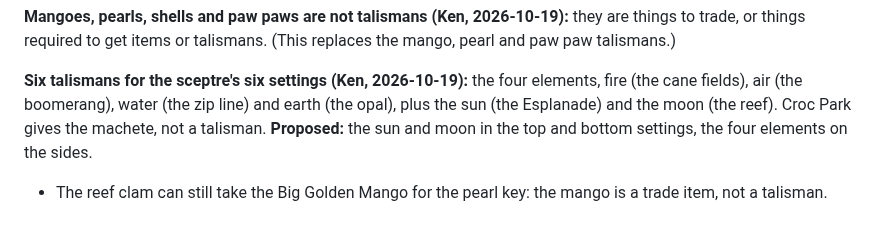
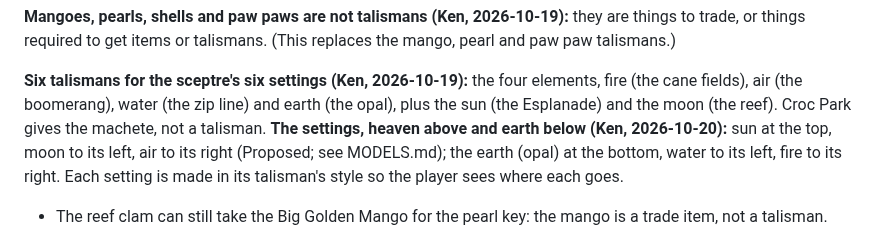
Before and after one commit to kenbin64/chomp2, a Markdown page: MASTER.md, the part around the change. Drawn GitHub-style.

Commit message:
MASTER.md: the sceptre's settings, heaven above and earth below
Co-Authored-By: Claude Opus 5.5 <noreply@anthropic.com>

```diff
--- a/MASTER.md
+++ b/MASTER.md
@@ -76,8 +76,10 @@ things required to get items or talismans. (This replaces the mango, pearl and p
 
 **Six talismans for the sceptre's six settings (Ken, 2026-10-19):** the four elements, fire (the cane
 fields), air (the boomerang), water (the zip line) and earth (the opal), plus the sun (the Esplanade) and
-the moon (the reef). Croc Park gives the machete, not a talisman. **Proposed:** the sun and moon in the top
-and bottom settings, the four elements on the sides.
+the moon (the reef). Croc Park gives the machete, not a talisman. **The settings, heaven above and earth below (Ken,
+2026-10-20):** sun at the top, moon to its left, air to its right (Proposed; see MODELS.md); the earth
+(opal) at the bottom, water to its left, fire to its right. Each setting is made in its talisman's style so
+the player sees where each goes.
 - The reef clam can still take the Big Golden Mango for the pearl key: the mango is a trade item, not a
   talisman.
 
```
